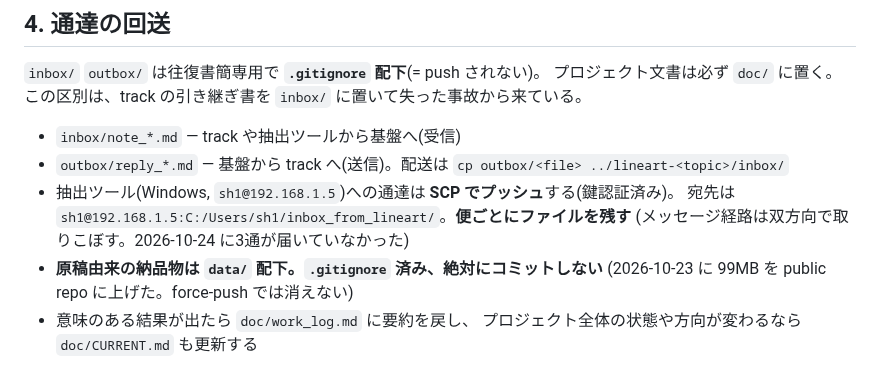
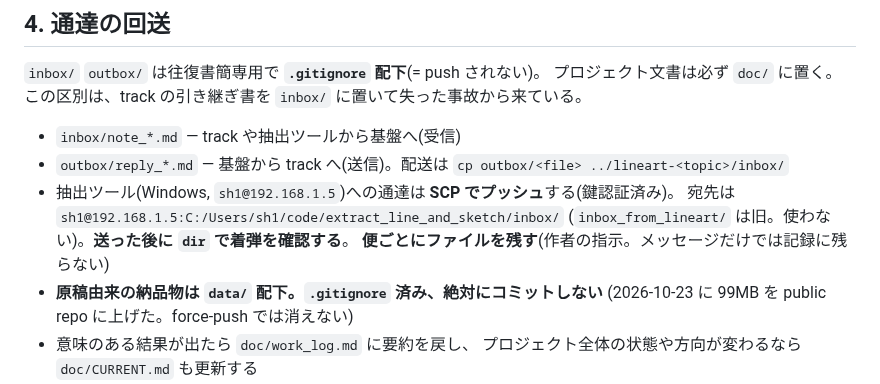
Before and after one commit to kuromook/gen_lineart, a Markdown page: CLAUDE.md, the part around the change. GitHub-like rendering.

Commit message:
Nothing was lost: the channel-loss finding is retracted, and the foundation acted on a peer's diagnosis without checking it
Verified over SSH from here: all four files are in the extraction side's real
inbox, timestamped 01:02 to 01:23. The delivery route was working the whole time.
Two separate things had looked like one -- the extraction side had no procedure
for checking its own inbox, and the foundation's reply went to a second, older
destination because CLAUDE.md recorded the procedure and not the path. Reported
as one cause, unverified.

Its general form is sharper than this file's: it had no procedure rather than a
missing parameter, and it used "no message arrived" as evidence that "no file
arrived" -- different routes, so not evidence. Today's five units were numbers
attached to the wrong thing; this is the silence of one channel read as the state
of another.

And the foundation acted on that diagnosis without checking the symptom. It
opened an SSH session to find the destination path and did not look for the three
files while it was there, then rewrote CLAUDE.md on a peer's report. The check was
one dir away in a shell already open. A peer's diagnosis of its own failure is a
report, not a measurement -- the rule this file already applies to peers'
findings and did not apply to a peer's self-diagnosis.

CLAUDE.md now carries the live destination, notes the old one as dead, and says
to verify arrival with dir after sending. The file-per-exchange rule stands on
its own footing: the author instructed it, and the reason is recording rather
than delivery.

Co-Authored-By: Claude Opus 5 <noreply@anthropic.com>
Claude-Session: https://claude.ai/code/session_01LeoAjMDQXcbszMkREr6K2x

```diff
--- a/CLAUDE.md
+++ b/CLAUDE.md
@@ -106,8 +106,9 @@ CURRENT.md の主要な節: `Track Ledger` / `Lessons` / `Working Discipline` /
 - `outbox/reply_*.md` — 基盤から track へ(送信)。配送は
   `cp outbox/<file> ../lineart-<topic>/inbox/`
 - 抽出ツール(Windows, `sh1@192.168.1.5`)への通達は **SCP でプッシュ**する(鍵認証済み)。
-  宛先は `sh1@192.168.1.5:C:/Users/sh1/inbox_from_lineart/`。**便ごとにファイルを残す**
-  (メッセージ経路は双方向で取りこぼす。2026-10-24 に3通が届いていなかった)
+  宛先は `sh1@192.168.1.5:C:/Users/sh1/code/extract_line_and_sketch/inbox/`
+  (`inbox_from_lineart/` は旧。使わない)。**送った後に `dir` で着弾を確認する**。
+  **便ごとにファイルを残す**(作者の指示。メッセージだけでは記録に残らない)
 - **原稿由来の納品物は `data/` 配下。`.gitignore` 済み、絶対にコミットしない**
   (2026-10-23 に 99MB を public repo に上げた。force-push では消えない)
 - 意味のある結果が出たら `doc/work_log.md` に要約を戻し、
```
